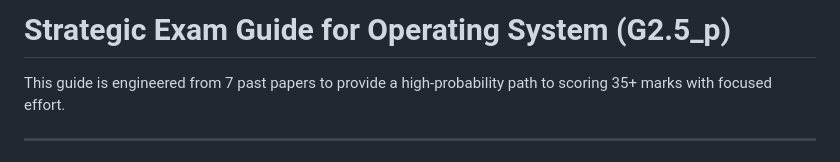
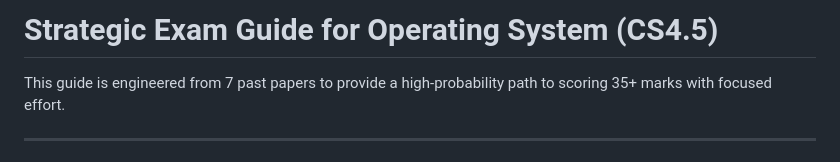
Before and after one commit to aakku106/4thSem_impQtns, a Markdown page: OS/imp_qtns/CS4.5.md, the part around the change. Rendered like a GitHub page.

Commit message:
Auto commit script ran

```diff
--- a/OS/imp_qtns/CS4.5.md
+++ b/OS/imp_qtns/CS4.5.md
@@ -1,4 +1,4 @@
-# Strategic Exam Guide for Operating System (G2.5_p)
+# Strategic Exam Guide for Operating System (CS4.5)
 
 This guide is engineered from 7 past papers to provide a high-probability path to scoring 35+ marks with focused effort.
 
```
